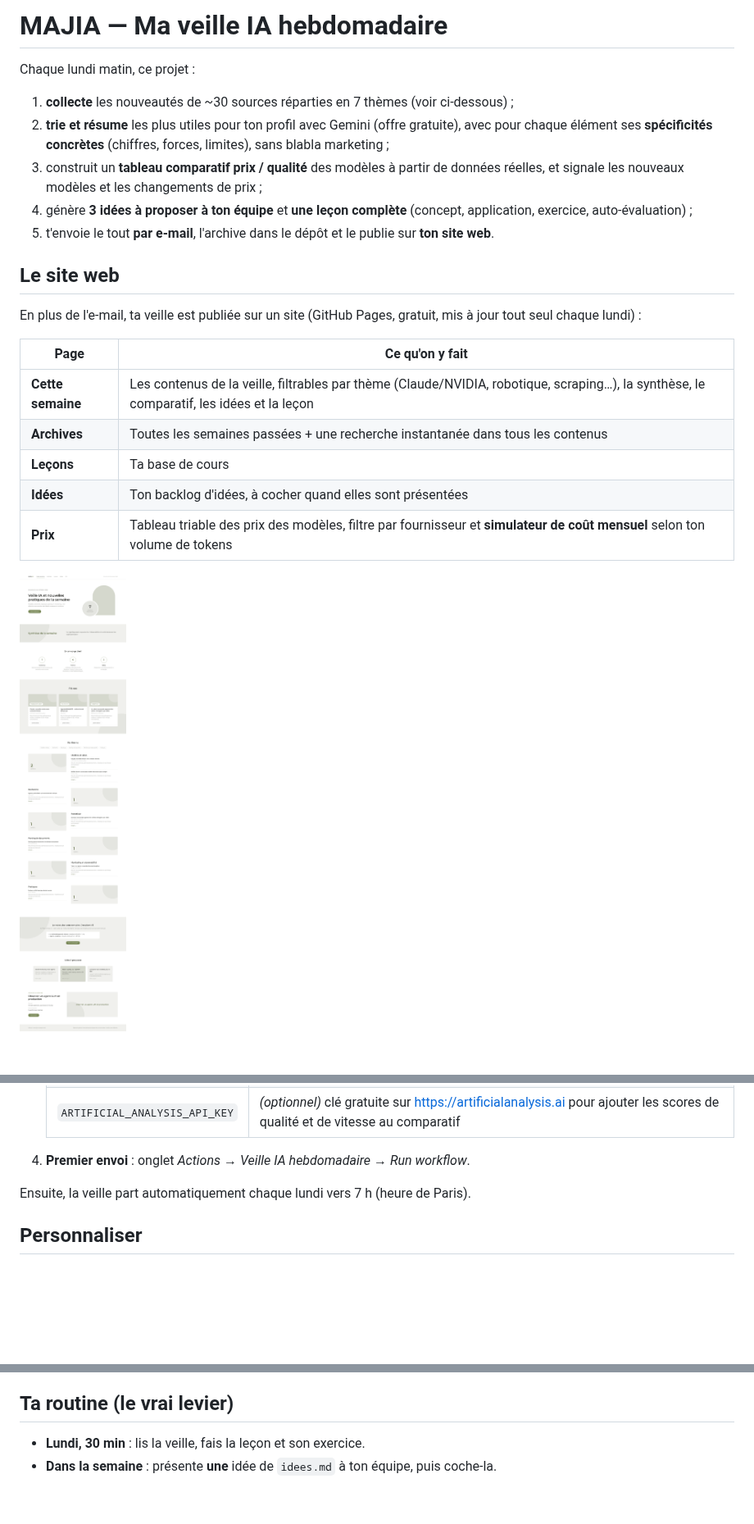
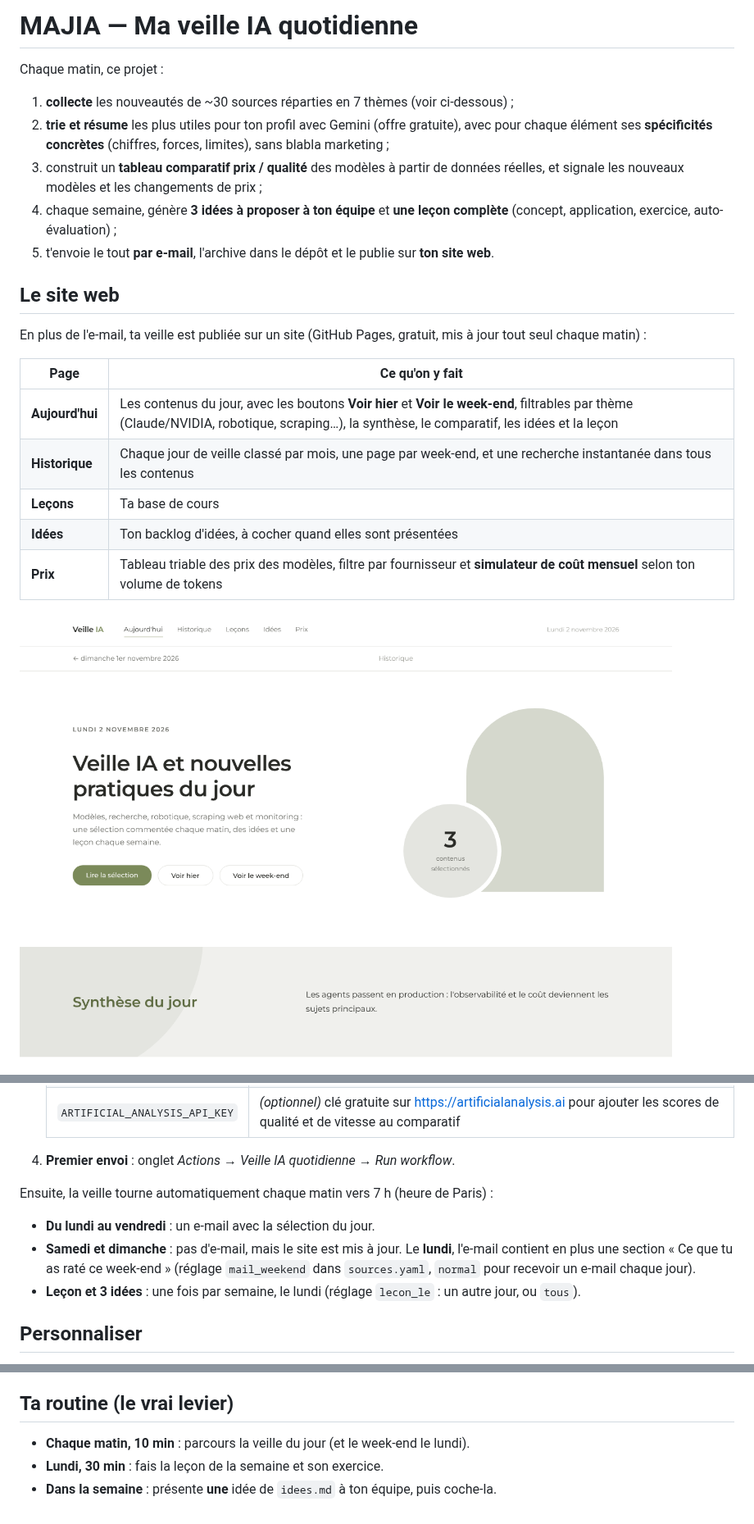
Before and after one commit to JessicaNDIAYE/MAJIA, a Markdown page: README.md, 3 parts joined by grey strips. Shown at 82% size. Rendered like a GitHub page; pictures changed too: docs/apercu-accueil.png; blank space fills up the shorter version.

```diff
--- a/README.md
+++ b/README.md
@@ -1,23 +1,23 @@
-# MAJIA — Ma veille IA hebdomadaire
+# MAJIA — Ma veille IA quotidienne
 
-Chaque lundi matin, ce projet :
+Chaque matin, ce projet :
 
 1. **collecte** les nouveautés de ~30 sources réparties en 7 thèmes (voir ci-dessous) ;
 2. **trie et résume** les plus utiles pour ton profil avec Gemini (offre gratuite), avec pour chaque élément
    ses **spécificités concrètes** (chiffres, forces, limites), sans blabla marketing ;
 3. construit un **tableau comparatif prix / qualité** des modèles à partir de données réelles,
    et signale les nouveaux modèles et les changements de prix ;
-4. génère **3 idées à proposer à ton équipe** et **une leçon complète** (concept, application, exercice, auto-évaluation) ;
+4. chaque semaine, génère **3 idées à proposer à ton équipe** et **une leçon complète** (concept, application, exercice, auto-évaluation) ;
 5. t'envoie le tout **par e-mail**, l'archive dans le dépôt et le publie sur **ton site web**.
 
 ## Le site web
 
-En plus de l'e-mail, ta veille est publiée sur un site (GitHub Pages, gratuit, mis à jour tout seul chaque lundi) :
+En plus de l'e-mail, ta veille est publiée sur un site (GitHub Pages, gratuit, mis à jour tout seul chaque matin) :
 
 | Page | Ce qu'on y fait |
 |---|---|
-| **Cette semaine** | Les contenus de la veille, filtrables par thème (Claude/NVIDIA, robotique, scraping…), la synthèse, le comparatif, les idées et la leçon |
-| **Archives** | Toutes les semaines passées + une recherche instantanée dans tous les contenus |
+| **Aujourd'hui** | Les contenus du jour, avec les boutons **Voir hier** et **Voir le week-end**, filtrables par thème (Claude/NVIDIA, robotique, scraping…), la synthèse, le comparatif, les idées et la leçon |
+| **Historique** | Chaque jour de veille classé par mois, une page par week-end, et une recherche instantanée dans tous les contenus |
 | **Leçons** | Ta base de cours |
 | **Idées** | Ton backlog d'idées, à cocher quand elles sont présentées |
 | **Prix** | Tableau triable des prix des modèles, filtre par fournisseur et **simulateur de coût mensuel** selon ton volume de tokens |
@@ -75,9 +75,15 @@ python -m veille.site && python -m http.server -d _site 8000   # puis ouvre http
    | `EMAIL_TO` | l'adresse qui reçoit la veille (plusieurs : séparées par des virgules) |
    | `ARTIFICIAL_ANALYSIS_API_KEY` | *(optionnel)* clé gratuite sur <https://artificialanalysis.ai> pour ajouter les scores de qualité et de vitesse au comparatif |
 
-4. **Premier envoi** : onglet *Actions* → *Veille IA hebdomadaire* → *Run workflow*.
+4. **Premier envoi** : onglet *Actions* → *Veille IA quotidienne* → *Run workflow*.
 
-Ensuite, la veille part automatiquement chaque lundi vers 7 h (heure de Paris).
+Ensuite, la veille tourne automatiquement chaque matin vers 7 h (heure de Paris) :
+
+- **Du lundi au vendredi** : un e-mail avec la sélection du jour.
+- **Samedi et dimanche** : pas d'e-mail, mais le site est mis à jour. Le **lundi**, l'e-mail contient en plus
+  une section « Ce que tu as raté ce week-end » (réglage `mail_weekend` dans `sources.yaml`, `normal` pour
+  recevoir un e-mail chaque jour).
+- **Leçon et 3 idées** : une fois par semaine, le lundi (réglage `lecon_le` : un autre jour, ou `tous`).
 
 ## Personnaliser
 
@@ -112,5 +118,6 @@ GEMINI_API_KEY=xxx python -m veille.main --dry-run     # affiche la veille sans
 
 ## Ta routine (le vrai levier)
 
-- **Lundi, 30 min** : lis la veille, fais la leçon et son exercice.
+- **Chaque matin, 10 min** : parcours la veille du jour (et le week-end le lundi).
+- **Lundi, 30 min** : fais la leçon de la semaine et son exercice.
 - **Dans la semaine** : présente **une** idée de `idees.md` à ton équipe, puis coche-la.
```
Also changed, not shown: other parts of README.md (+3 -3 lines), 8 other files.
